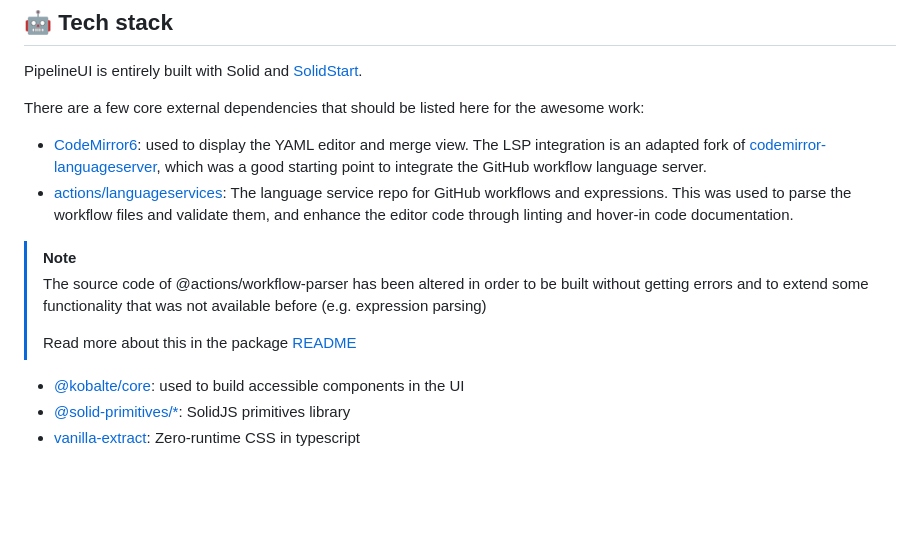
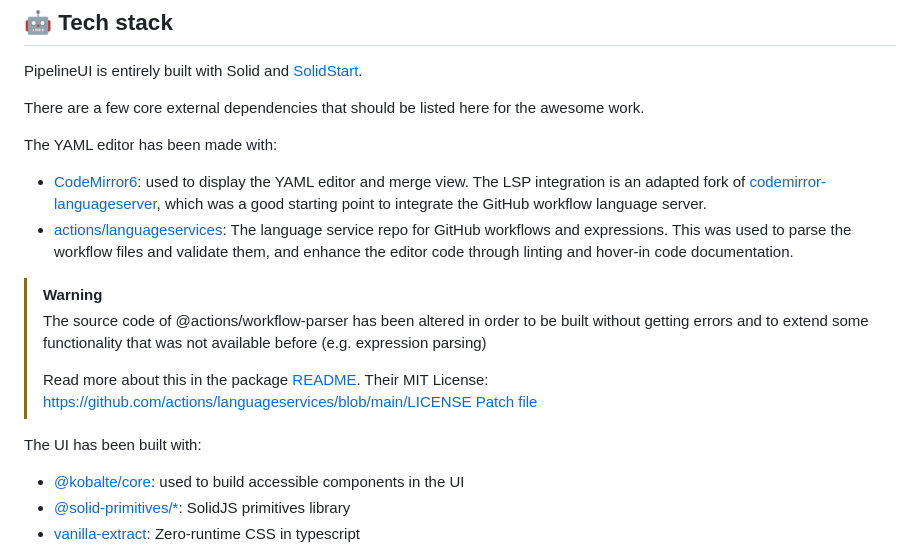
Before and after one commit to riccardoperra/pipelineui, a Markdown page: README.md, the part around the change. GitHub-like rendering; blank space fills up the shorter version.

```diff
--- a/README.md
+++ b/README.md
@@ -13,7 +13,9 @@ updates the YAML configuration files, ensuring seamless integration with GitHub.
 
 PipelineUI is entirely built with Solid and [SolidStart](https://github.com/solidjs/solid-start).
 
-There are a few core external dependencies that should be listed here for the awesome work:
+There are a few core external dependencies that should be listed here for the awesome work.
+
+The YAML editor has been made with:
 
 - [CodeMirror6](https://codemirror.net/): used to display the YAML editor and merge view. The LSP integration is an
   adapted fork of [codemirror-languageserver](https://github.com/FurqanSoftware/codemirror-languageserver), which was a
@@ -22,12 +24,16 @@ There are a few core external dependencies that should be listed here for the aw
   workflows and expressions. This was used to parse the workflow files and validate them, and enhance the editor code
   through linting and hover-in code documentation.
 
-> [!NOTE]
+> [!WARNING]
 >
 > The source code of @actions/workflow-parser has been altered in order to be built without getting errors and to
 > extend some functionality that was not available before (e.g. expression parsing)
 >
-> Read more about this in the package [README](./packages/workflow-parser/README.md)
+> Read more about this in the package [README](./packages/workflow-parser/README.md).
+> Their MIT License: https://github.com/actions/languageservices/blob/main/LICENSE
+> [Patch file](./patches/@actions__workflow-parser@0.3.13.patch)
+
+The UI has been built with:
 
 - [@kobalte/core](https://github.com/kobaltedev/kobalte): used to build accessible components in the UI
 - [@solid-primitives/*](https://github.com/solidjs-community/solid-primitives): SolidJS primitives library
```
